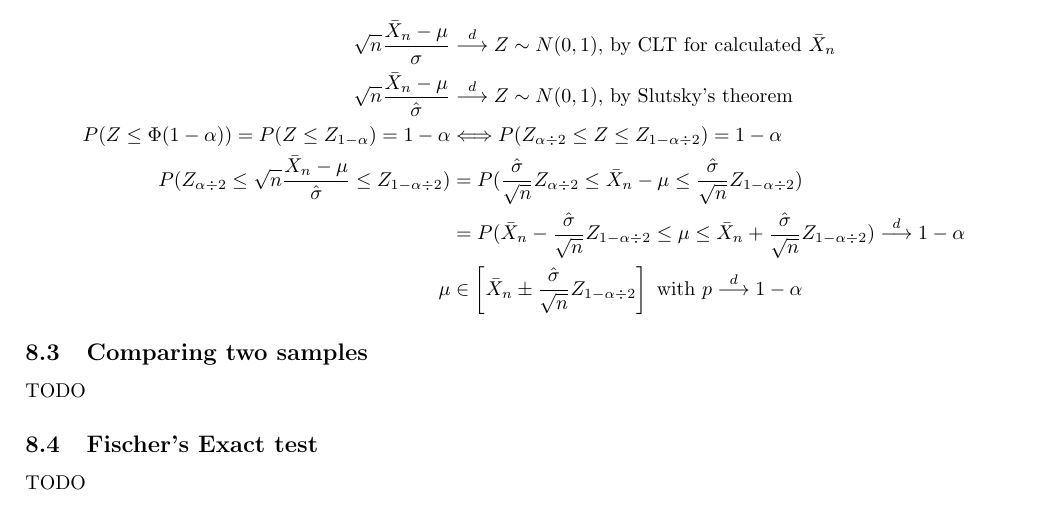
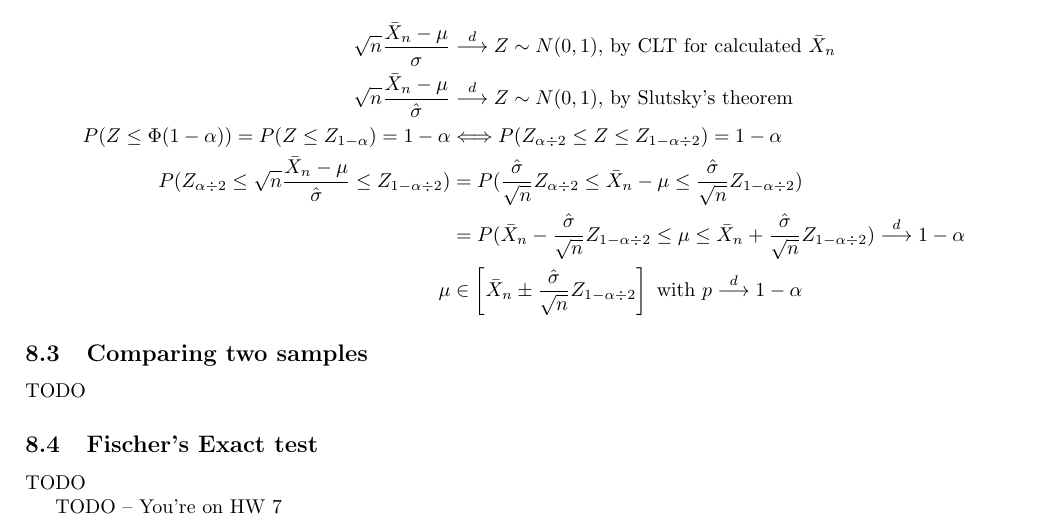
Before and after one commit to etrieschman/class-notes, a LaTeX document (stats200.tex): part of page 18 of 18, cut so that both start at the same text. Compiled offline with pdfLaTeX.

Commit message:
clean up

```diff
--- a/stats200.tex
+++ b/stats200.tex
@@ -807,6 +807,8 @@ TODO
 \subsection{Fischer's Exact test}
 TODO
 
+TODO -- You're on HW 7
+
 
 
 
```
Also changed, not shown: stats200.pdf.
